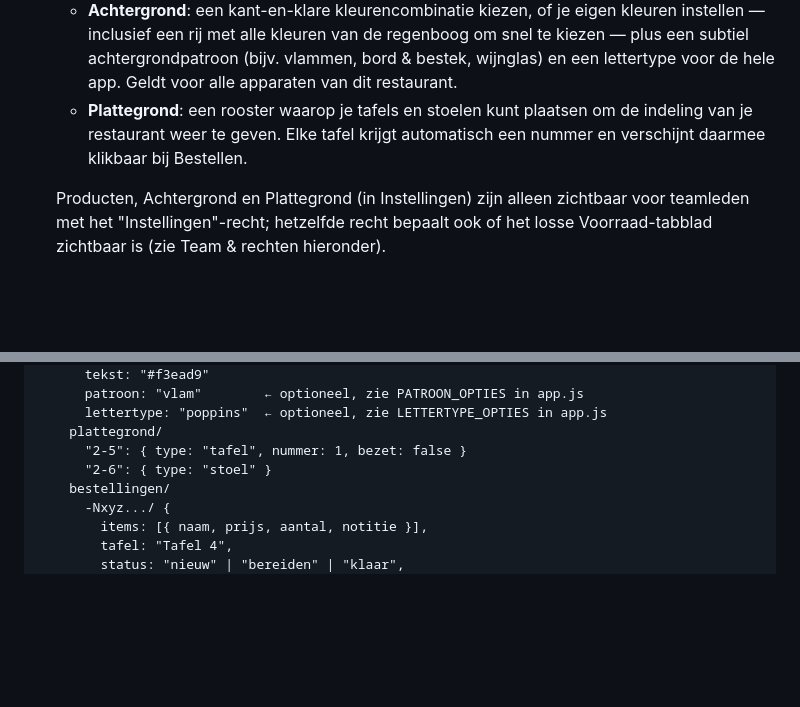
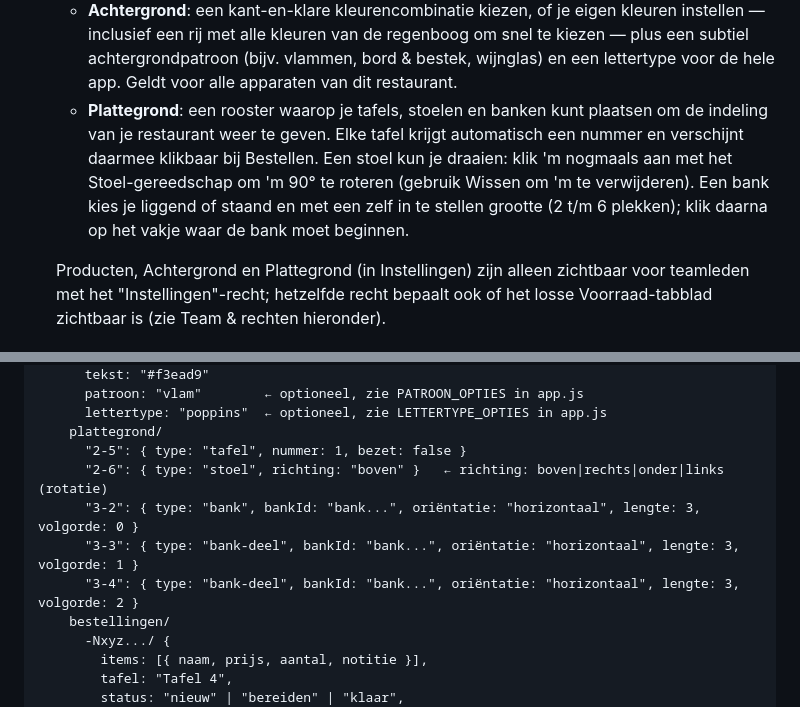
Before and after one commit to Petra-d00rnspleet/Restaurantbestelweb, a Markdown page: readme.md, 2 parts joined by grey strips. GitHub-like rendering; blank space fills up the shorter version.

```diff
--- a/readme.md
+++ b/readme.md
@@ -13,7 +13,7 @@ live gesynchroniseerd tussen alle apparaten via Firebase Realtime Database.
   - **Algemeen**: restaurantnaam wijzigen, restaurantcode bekijken/delen, team & rechten (eigenaar), systeemupdates, restaurant verlaten.
   - **Producten**: het menu beheren (producten toevoegen/verwijderen met emoji, prijs en categorie), en per product aangeven of gasten een **ijskeuze** (ijsklontjes, gewoon ja/nee bij het bestellen) en/of **slagroomkeuze** krijgen.
   - **Achtergrond**: een kant-en-klare kleurencombinatie kiezen, of je eigen kleuren instellen — inclusief een rij met alle kleuren van de regenboog om snel te kiezen — plus een subtiel achtergrondpatroon (bijv. vlammen, bord & bestek, wijnglas) en een lettertype voor de hele app. Geldt voor alle apparaten van dit restaurant.
-  - **Plattegrond**: een rooster waarop je tafels en stoelen kunt plaatsen om de indeling van je restaurant weer te geven. Elke tafel krijgt automatisch een nummer en verschijnt daarmee klikbaar bij Bestellen.
+  - **Plattegrond**: een rooster waarop je tafels, stoelen en banken kunt plaatsen om de indeling van je restaurant weer te geven. Elke tafel krijgt automatisch een nummer en verschijnt daarmee klikbaar bij Bestellen. Een stoel kun je draaien: klik 'm nogmaals aan met het Stoel-gereedschap om 'm 90° te roteren (gebruik Wissen om 'm te verwijderen). Een bank kies je liggend of staand en met een zelf in te stellen grootte (2 t/m 6 plekken); klik daarna op het vakje waar de bank moet beginnen.
 
   Producten, Achtergrond en Plattegrond (in Instellingen) zijn alleen zichtbaar voor teamleden met het "Instellingen"-recht; hetzelfde recht bepaalt ook of het losse Voorraad-tabblad zichtbaar is (zie Team & rechten hieronder).
 
@@ -130,7 +130,10 @@ restaurants/
       lettertype: "poppins"  ← optioneel, zie LETTERTYPE_OPTIES in app.js
     plattegrond/
       "2-5": { type: "tafel", nummer: 1, bezet: false }
-      "2-6": { type: "stoel" }
+      "2-6": { type: "stoel", richting: "boven" }   ← richting: boven|rechts|onder|links (rotatie)
+      "3-2": { type: "bank", bankId: "bank...", oriëntatie: "horizontaal", lengte: 3, volgorde: 0 }
+      "3-3": { type: "bank-deel", bankId: "bank...", oriëntatie: "horizontaal", lengte: 3, volgorde: 1 }
+      "3-4": { type: "bank-deel", bankId: "bank...", oriëntatie: "horizontaal", lengte: 3, volgorde: 2 }
     bestellingen/
       -Nxyz.../ {
         items: [{ naam, prijs, aantal, notitie }],
```
